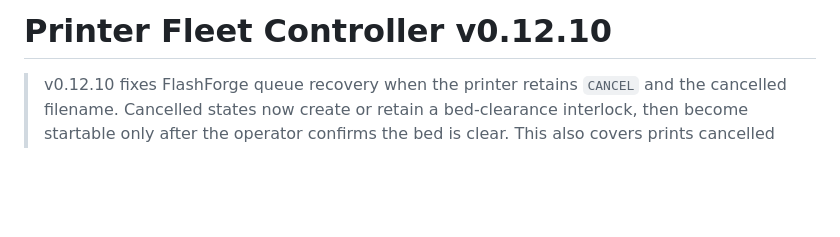
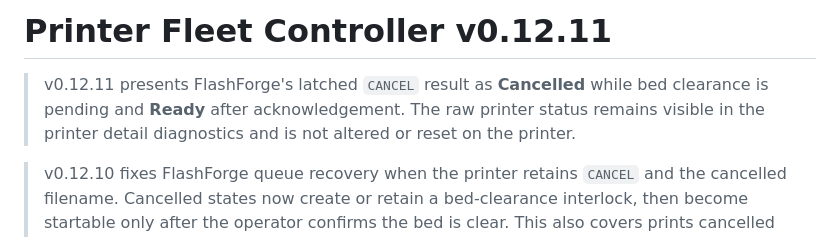
Before and after one commit to Andy-Knight/AI-Coding, a Markdown page: print-farm-controller/README.md, the part around the change. GitHub-like rendering; blank space fills up the shorter version.

Commit message:
Document v0.12.11 FlashForge state display

```diff
--- a/print-farm-controller/README.md
+++ b/print-farm-controller/README.md
@@ -1,4 +1,6 @@
-# Printer Fleet Controller v0.12.10
+# Printer Fleet Controller v0.12.11
+
+> v0.12.11 presents FlashForge's latched `CANCEL` result as **Cancelled** while bed clearance is pending and **Ready** after acknowledgement. The raw printer status remains visible in the printer detail diagnostics and is not altered or reset on the printer.
 
 > v0.12.10 fixes FlashForge queue recovery when the printer retains `CANCEL` and the cancelled filename. Cancelled states now create or retain a bed-clearance interlock, then become startable only after the operator confirms the bed is clear. This also covers prints cancelled outside the controller.
 
```
